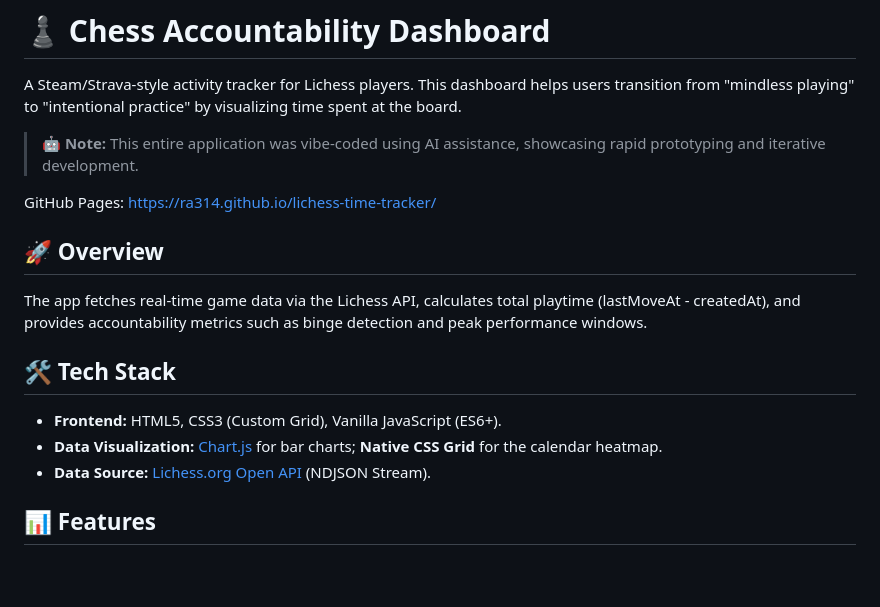
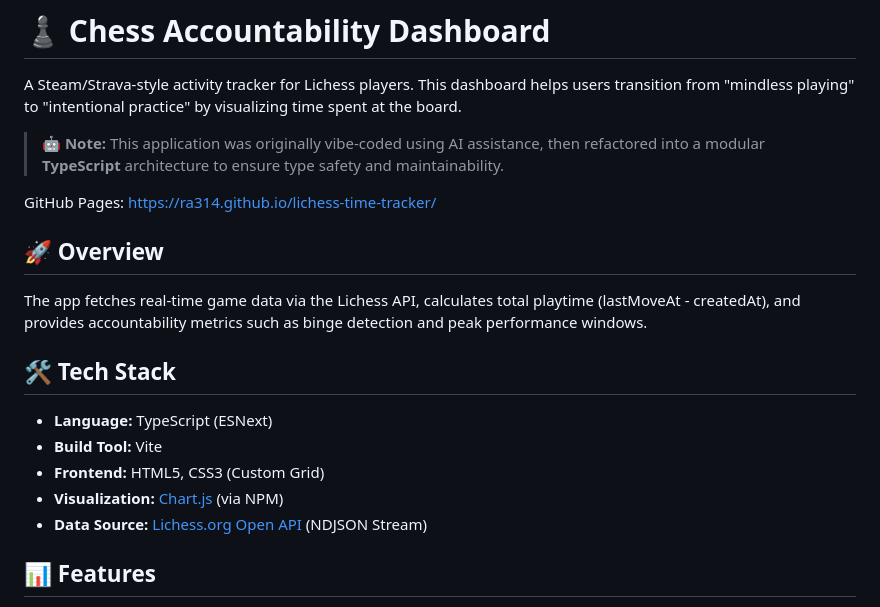
Before and after one commit to ra314/lichess-time-tracker, a Markdown page: README.md, the part around one of its changes. Drawn GitHub-style; blank space fills up the shorter version.

```diff
--- a/README.md
+++ b/README.md
@@ -2,7 +2,7 @@
 
 A Steam/Strava-style activity tracker for Lichess players. This dashboard helps users transition from "mindless playing" to "intentional practice" by visualizing time spent at the board.
 
-> 🤖 **Note:** This entire application was vibe-coded using AI assistance, showcasing rapid prototyping and iterative development.
+> 🤖 **Note:** This application was originally vibe-coded using AI assistance, then refactored into a modular **TypeScript** architecture to ensure type safety and maintainability.
 
 GitHub Pages: https://ra314.github.io/lichess-time-tracker/
 
@@ -10,9 +10,11 @@ GitHub Pages: https://ra314.github.io/lichess-time-tracker/
 The app fetches real-time game data via the Lichess API, calculates total playtime (lastMoveAt - createdAt), and provides accountability metrics such as binge detection and peak performance windows.
 
 ## 🛠️ Tech Stack
-- **Frontend:** HTML5, CSS3 (Custom Grid), Vanilla JavaScript (ES6+).
-- **Data Visualization:** [Chart.js](https://www.chartjs.org/) for bar charts; **Native CSS Grid** for the calendar heatmap.
-- **Data Source:** [Lichess.org Open API](https://lichess.org/api) (NDJSON Stream).
+- **Language:** TypeScript (ESNext)
+- **Build Tool:** Vite
+- **Frontend:** HTML5, CSS3 (Custom Grid)
+- **Visualization:** [Chart.js](https://www.chartjs.org/) (via NPM)
+- **Data Source:** [Lichess.org Open API](https://lichess.org/api) (NDJSON Stream)
 
 ## 📊 Features
 - **Scrollable Calendar Heatmap:** View your entire playing history in a calendar format with day labels, date numbers, and month headers
```
Also changed, not shown: other parts of README.md (+14 -53 lines).
